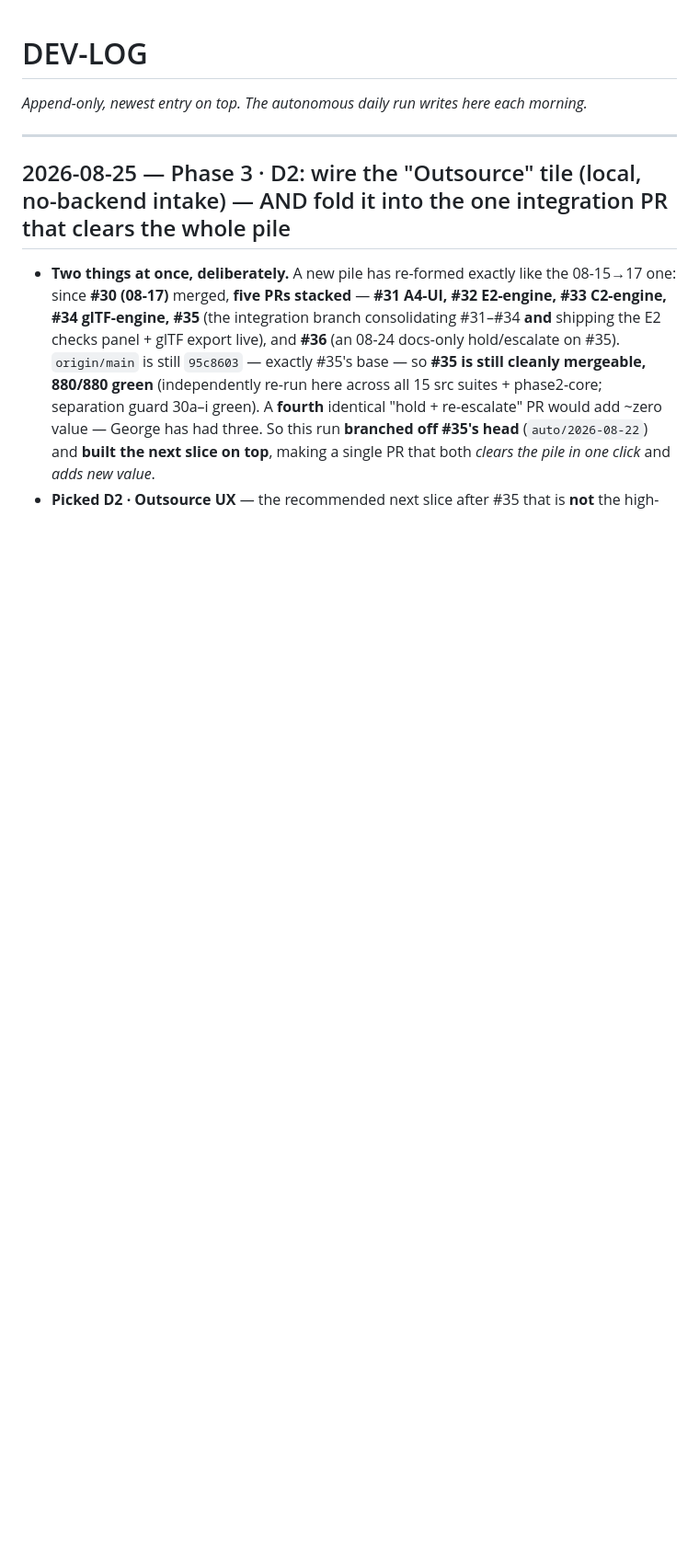
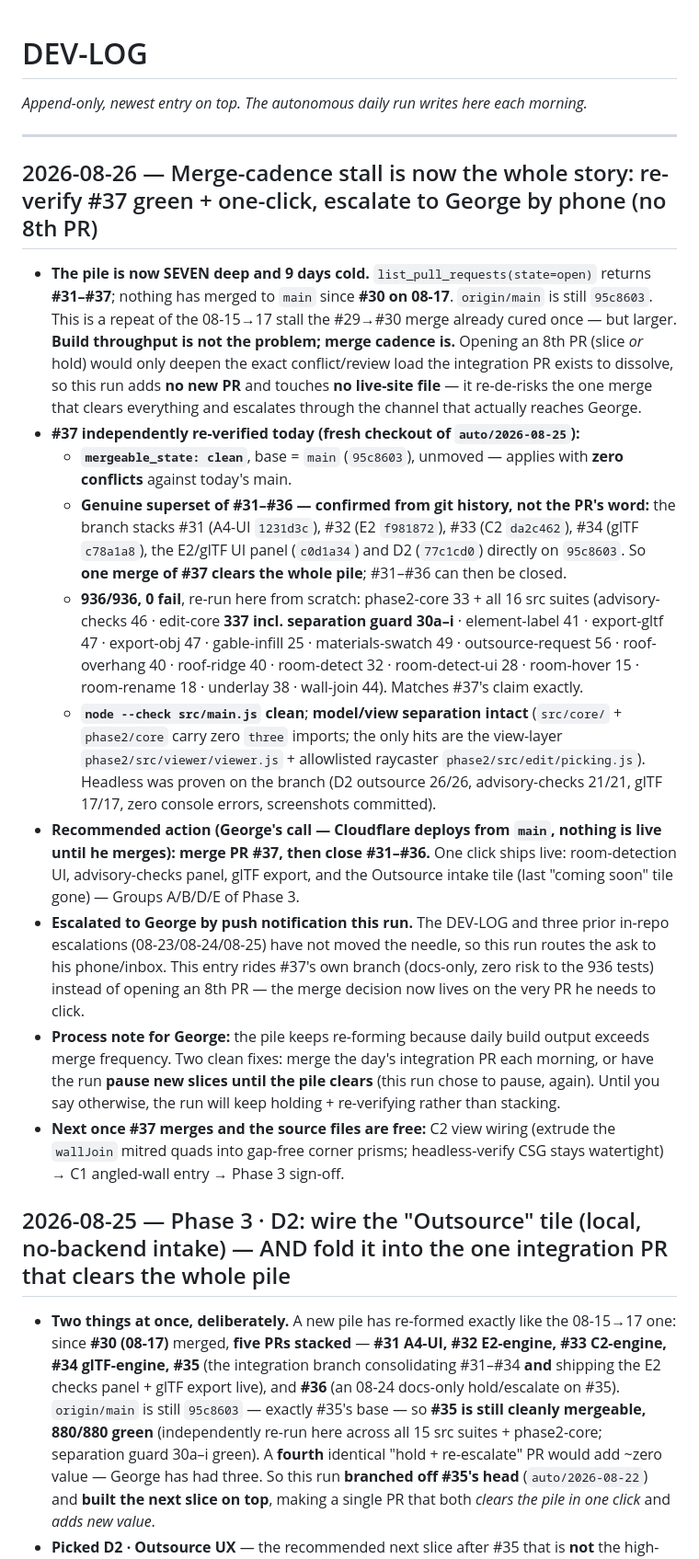
Before and after one commit to georgeglassnergit/homeDesignApp, a Markdown page: DEV-LOG.md, the part around the change. Shown at 92% size. Rendered like a GitHub page; blank space fills up the shorter version.

Commit message:
DEV-LOG: 2026-08-26 run — re-verify integration PR #37 green (936/936) & one-click mergeable; escalate merge to George (7 PRs, 9 days stalled)
Co-Authored-By: Claude Opus 4.8 <noreply@anthropic.com>
Claude-Session: https://claude.ai/code/session_012trkGYiMiPsmmPCjDR9ZPu

```diff
--- a/DEV-LOG.md
+++ b/DEV-LOG.md
@@ -3,6 +3,18 @@
 *Append-only, newest entry on top. The autonomous daily run writes here each morning.*
 
 ---
+
+## 2026-08-26 — Merge-cadence stall is now the whole story: re-verify #37 green + one-click, escalate to George by phone (no 8th PR)
+- **The pile is now SEVEN deep and 9 days cold.** `list_pull_requests(state=open)` returns **#31–#37**; nothing has merged to `main` since **#30 on 08-17**. `origin/main` is still `95c8603`. This is a repeat of the 08-15→17 stall the #29→#30 merge already cured once — but larger. **Build throughput is not the problem; merge cadence is.** Opening an 8th PR (slice *or* hold) would only deepen the exact conflict/review load the integration PR exists to dissolve, so this run adds **no new PR** and touches **no live-site file** — it re-de-risks the one merge that clears everything and escalates through the channel that actually reaches George.
+- **#37 independently re-verified today (fresh checkout of `auto/2026-08-25`):**
+  - **`mergeable_state: clean`**, base = `main` (`95c8603`), unmoved — applies with **zero conflicts** against today's main.
+  - **Genuine superset of #31–#36 — confirmed from git history, not the PR's word:** the branch stacks #31 (A4-UI `1231d3c`), #32 (E2 `f981872`), #33 (C2 `da2c462`), #34 (glTF `c78a1a8`), the E2/glTF UI panel (`c0d1a34`) and D2 (`77c1cd0`) directly on `95c8603`. So **one merge of #37 clears the whole pile**; #31–#36 can then be closed.
+  - **936/936, 0 fail**, re-run here from scratch: phase2-core 33 + all 16 src suites (advisory-checks 46 · edit-core **337 incl. separation guard 30a–i** · element-label 41 · export-gltf 47 · export-obj 47 · gable-infill 25 · materials-swatch 49 · outsource-request 56 · roof-overhang 40 · roof-ridge 40 · room-detect 32 · room-detect-ui 28 · room-hover 15 · room-rename 18 · underlay 38 · wall-join 44). Matches #37's claim exactly.
+  - **`node --check src/main.js` clean**; **model/view separation intact** (`src/core/` + `phase2/core` carry zero `three` imports; the only hits are the view-layer `phase2/src/viewer/viewer.js` + allowlisted raycaster `phase2/src/edit/picking.js`). Headless was proven on the branch (D2 outsource 26/26, advisory-checks 21/21, glTF 17/17, zero console errors, screenshots committed).
+- **Recommended action (George's call — Cloudflare deploys from `main`, nothing is live until he merges): merge PR #37, then close #31–#36.** One click ships live: room-detection UI, advisory-checks panel, glTF export, and the Outsource intake tile (last "coming soon" tile gone) — Groups A/B/D/E of Phase 3.
+- **Escalated to George by push notification this run.** The DEV-LOG and three prior in-repo escalations (08-23/08-24/08-25) have not moved the needle, so this run routes the ask to his phone/inbox. This entry rides #37's own branch (docs-only, zero risk to the 936 tests) instead of opening an 8th PR — the merge decision now lives on the very PR he needs to click.
+- **Process note for George:** the pile keeps re-forming because daily build output exceeds merge frequency. Two clean fixes: merge the day's integration PR each morning, or have the run **pause new slices until the pile clears** (this run chose to pause, again). Until you say otherwise, the run will keep holding + re-verifying rather than stacking.
+- **Next once #37 merges and the source files are free:** C2 view wiring (extrude the `wallJoin` mitred quads into gap-free corner prisms; headless-verify CSG stays watertight) → C1 angled-wall entry → Phase 3 sign-off.
 
 ## 2026-08-25 — Phase 3 · D2: wire the "Outsource" tile (local, no-backend intake) — AND fold it into the one integration PR that clears the whole pile
 - **Two things at once, deliberately.** A new pile has re-formed exactly like the 08-15→17 one: since **#30 (08-17)** merged, **five PRs stacked** — **#31 A4-UI, #32 E2-engine, #33 C2-engine, #34 glTF-engine, #35** (the integration branch consolidating #31–#34 **and** shipping the E2 checks panel + glTF export live), and **#36** (an 08-24 docs-only hold/escalate on #35). `origin/main` is still `95c8603` — exactly #35's base — so **#35 is still cleanly mergeable, 880/880 green** (independently re-run here across all 15 src suites + phase2-core; separation guard 30a–i green). A **fourth** identical "hold + re-escalate" PR would add ~zero value — George has had three. So this run **branched off #35's head** (`auto/2026-08-22`) and **built the next slice on top**, making a single PR that both *clears the pile in one click* and *adds new value*.
```
